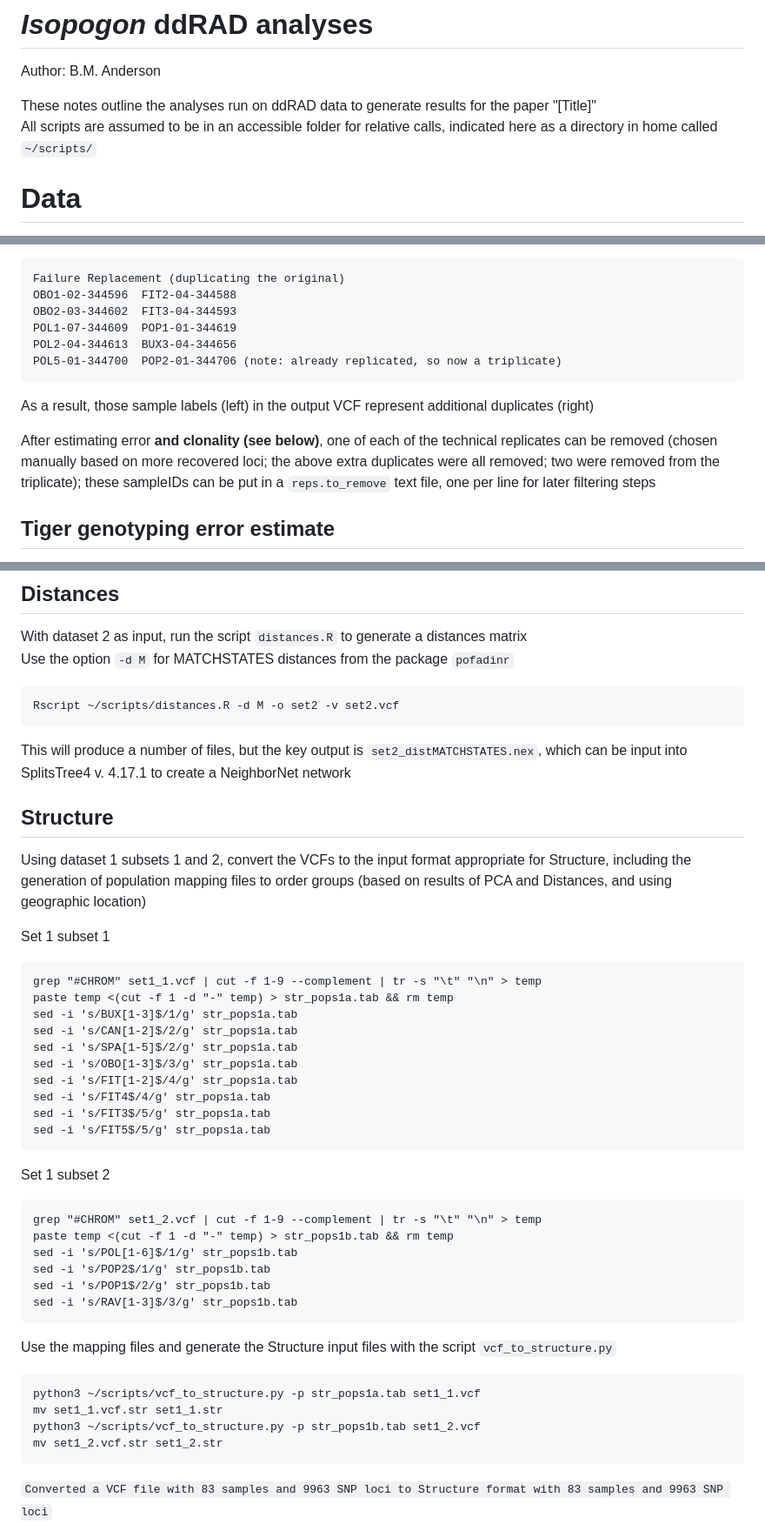
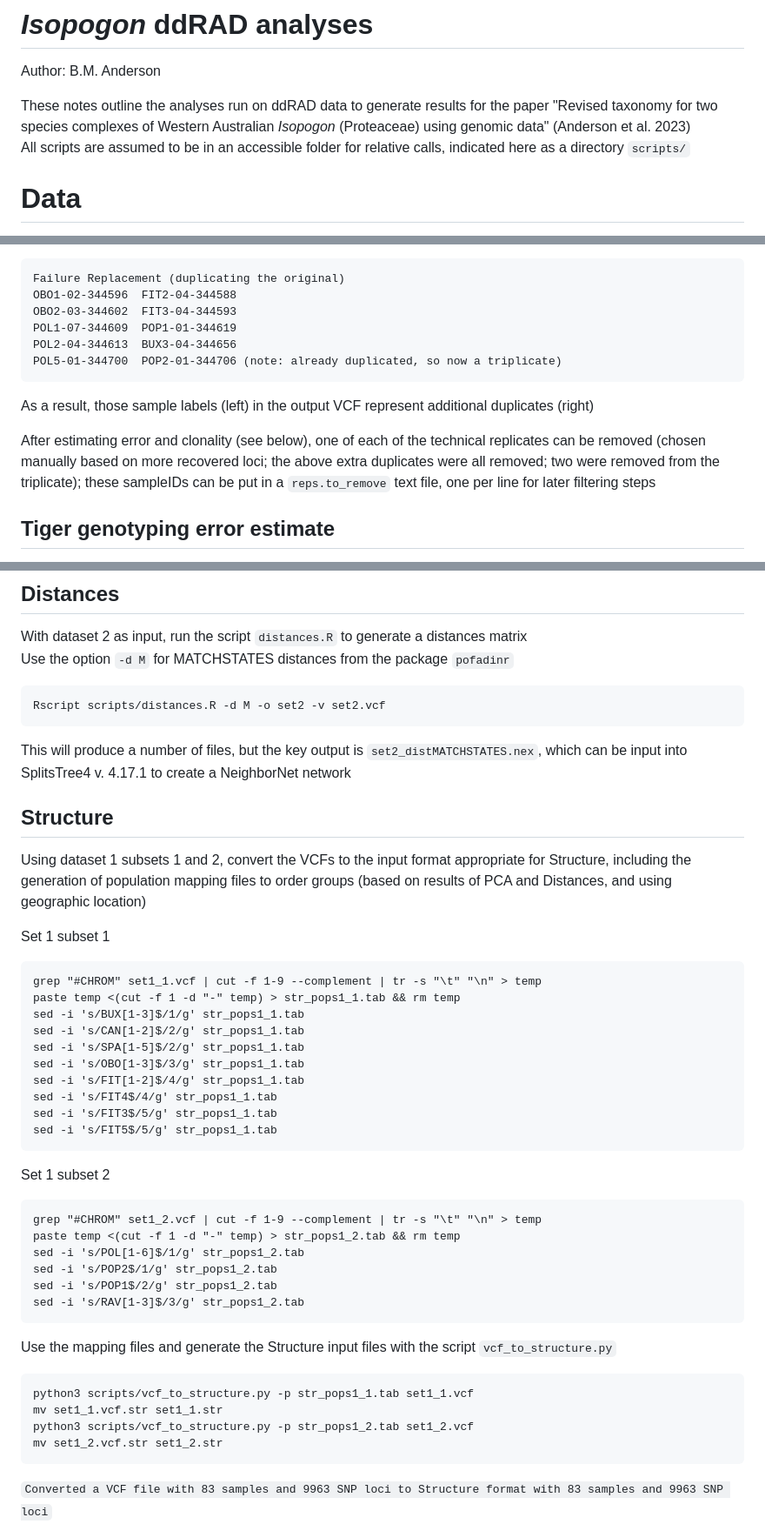
Before and after one commit to bmichanderson/Isopogon, a Markdown page: Isopogon_analyses.md, 3 parts joined by grey strips. Shown at 87% size. Drawn GitHub-style.

Commit message:
updated analysis notes

````diff
--- a/Isopogon_analyses.md
+++ b/Isopogon_analyses.md
@@ -1,8 +1,8 @@
 # *Isopogon* ddRAD analyses
 Author: B.M. Anderson
 
-These notes outline the analyses run on ddRAD data to generate results for the paper "[Title]"
-All scripts are assumed to be in an accessible folder for relative calls, indicated here as a directory in home called `~/scripts/`
+These notes outline the analyses run on ddRAD data to generate results for the paper "Revised taxonomy for two species complexes of Western Australian *Isopogon* (Proteaceae) using genomic data" (Anderson et al. 2023)
+All scripts are assumed to be in an accessible folder for relative calls, indicated here as a directory `scripts/`
 
 
 # Data
@@ -74,11 +74,11 @@ OBO1-02-344596	FIT2-04-344588
 OBO2-03-344602	FIT3-04-344593
 POL1-07-344609	POP1-01-344619
 POL2-04-344613	BUX3-04-344656
-POL5-01-344700	POP2-01-344706 (note: already replicated, so now a triplicate)
+POL5-01-344700	POP2-01-344706 (note: already duplicated, so now a triplicate)
 ```
 As a result, those sample labels (left) in the output VCF represent additional duplicates (right)
 
-After estimating error **and clonality (see below)**, one of each of the technical replicates can be removed (chosen manually based on more recovered loci; the above extra duplicates were all removed; two were removed from the triplicate); these sampleIDs can be put in a `reps.to_remove` text file, one per line for later filtering steps
+After estimating error and clonality (see below), one of each of the technical replicates can be removed (chosen manually based on more recovered loci; the above extra duplicates were all removed; two were removed from the triplicate); these sampleIDs can be put in a `reps.to_remove` text file, one per line for later filtering steps
 
 
 ## Tiger genotyping error estimate
@@ -332,7 +332,7 @@ Copy or link the `set1.vcf`, `set1_1.vcf` and `set1_2.vcf` into the working dire
 With dataset 2 as input, run the script `distances.R` to generate a distances matrix
 Use the option `-d M` for MATCHSTATES distances from the package `pofadinr`
 ```s
-Rscript ~/scripts/distances.R -d M -o set2 -v set2.vcf
+Rscript scripts/distances.R -d M -o set2 -v set2.vcf
 ```
 This will produce a number of files, but the key output is `set2_distMATCHSTATES.nex`, which can be input into SplitsTree4 v. 4.17.1 to create a NeighborNet network
 
@@ -343,32 +343,32 @@ Using dataset 1 subsets 1 and 2, convert the VCFs to the input format appropriat
 Set 1 subset 1
 ```s
 grep "#CHROM" set1_1.vcf | cut -f 1-9 --complement | tr -s "\t" "\n" > temp
-paste temp <(cut -f 1 -d "-" temp) > str_pops1a.tab && rm temp
-sed -i 's/BUX[1-3]$/1/g' str_pops1a.tab
-sed -i 's/CAN[1-2]$/2/g' str_pops1a.tab
-sed -i 's/SPA[1-5]$/2/g' str_pops1a.tab
-sed -i 's/OBO[1-3]$/3/g' str_pops1a.tab
-sed -i 's/FIT[1-2]$/4/g' str_pops1a.tab
-sed -i 's/FIT4$/4/g' str_pops1a.tab
-sed -i 's/FIT3$/5/g' str_pops1a.tab
-sed -i 's/FIT5$/5/g' str_pops1a.tab
+paste temp <(cut -f 1 -d "-" temp) > str_pops1_1.tab && rm temp
+sed -i 's/BUX[1-3]$/1/g' str_pops1_1.tab
+sed -i 's/CAN[1-2]$/2/g' str_pops1_1.tab
+sed -i 's/SPA[1-5]$/2/g' str_pops1_1.tab
+sed -i 's/OBO[1-3]$/3/g' str_pops1_1.tab
+sed -i 's/FIT[1-2]$/4/g' str_pops1_1.tab
+sed -i 's/FIT4$/4/g' str_pops1_1.tab
+sed -i 's/FIT3$/5/g' str_pops1_1.tab
+sed -i 's/FIT5$/5/g' str_pops1_1.tab
 ```
 
 Set 1 subset 2
 ```s
 grep "#CHROM" set1_2.vcf | cut -f 1-9 --complement | tr -s "\t" "\n" > temp
-paste temp <(cut -f 1 -d "-" temp) > str_pops1b.tab && rm temp
-sed -i 's/POL[1-6]$/1/g' str_pops1b.tab
-sed -i 's/POP2$/1/g' str_pops1b.tab
-sed -i 's/POP1$/2/g' str_pops1b.tab
-sed -i 's/RAV[1-3]$/3/g' str_pops1b.tab
+paste temp <(cut -f 1 -d "-" temp) > str_pops1_2.tab && rm temp
+sed -i 's/POL[1-6]$/1/g' str_pops1_2.tab
+sed -i 's/POP2$/1/g' str_pops1_2.tab
+sed -i 's/POP1$/2/g' str_pops1_2.tab
+sed -i 's/RAV[1-3]$/3/g' str_pops1_2.tab
 ```
 
 Use the mapping files and generate the Structure input files with the script `vcf_to_structure.py`
 ```s
-python3 ~/scripts/vcf_to_structure.py -p str_pops1a.tab set1_1.vcf
+python3 scripts/vcf_to_structure.py -p str_pops1_1.tab set1_1.vcf
 mv set1_1.vcf.str set1_1.str
-python3 ~/scripts/vcf_to_structure.py -p str_pops1b.tab set1_2.vcf
+python3 scripts/vcf_to_structure.py -p str_pops1_2.tab set1_2.vcf
 mv set1_2.vcf.str set1_2.str
 ```
 `Converted a VCF file with 83 samples and 9963 SNP loci to Structure format with 83 samples and 9963 SNP loci`
````
Also changed, not shown: other parts of Isopogon_analyses.md (+31 -31 lines).
